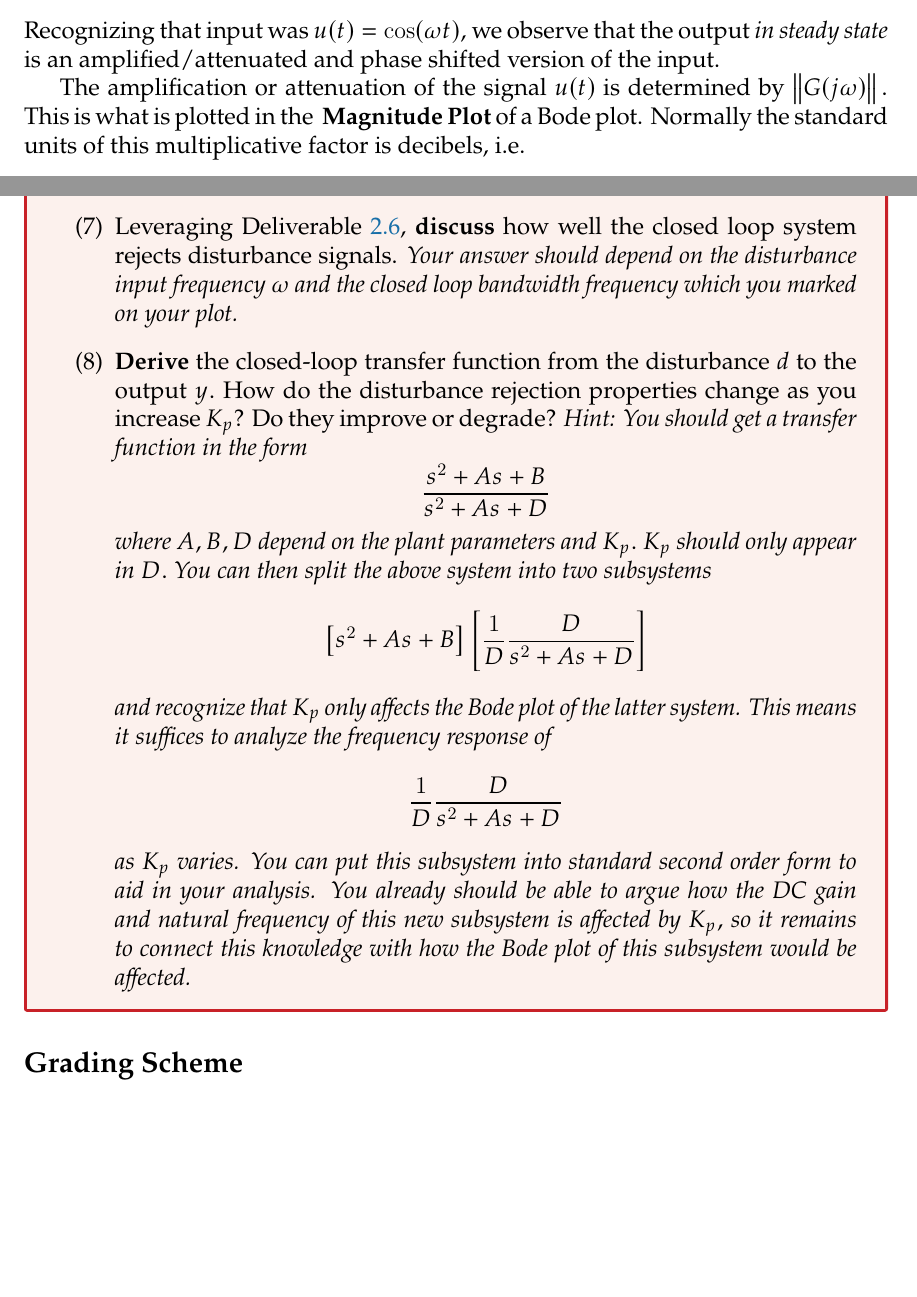
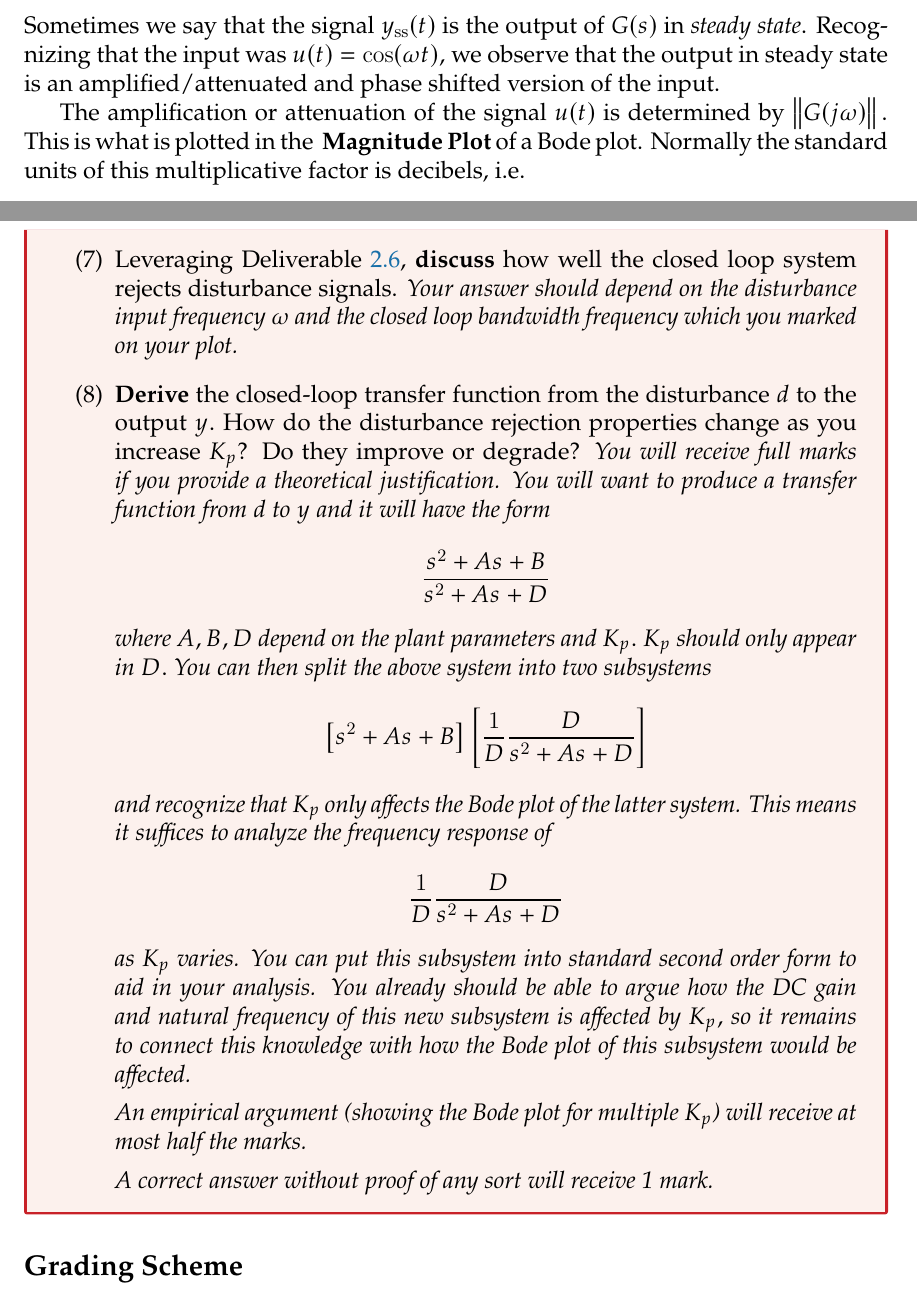
Before and after one commit to rollends/lab-manual-intro-control, a LaTeX thesis (ECE380-S2020-Lab-Manual.tex, which reads Lab-2.tex): two parts of pages 31 and 36 of 47, joined at a grey line, cut at the place of the change, the shorter picture padded with empty space. Compiled offline with LuaLaTeX.

Commit message:
Minor corrections in questions and reduced explanation for Bode.

```diff
--- a/Lab-2.tex
+++ b/Lab-2.tex
@@ -403,8 +396,10 @@ It follows that the output \(y(t)\) converges towards the steady-state signal
   y_\mathrm{ss}(t)
     = \left\| G(j\omega) \right\| \cos(\omega t + \measuredangle G(j\omega)).
 \]
-Recognizing that input was \(u(t) = \cos(\omega t),\) we observe that the
-output \emph{in steady state} is an amplified/attenuated and phase shifted
+Sometimes we say that the signal \(y_\mathrm{ss}(t)\) is the output of
+\(G(s)\) in \emph{steady state}.
+Recognizing that the input was \(u(t) = \cos(\omega t),\) we observe that the
+output in steady state is an amplified/attenuated and phase shifted
 version of the input.
 
 The amplification or attenuation of the signal \(u(t)\) is determined by
@@ -697,7 +692,9 @@ Make sure to leverage your other deliverables in your answers!
       \textbf{Derive} the closed-loop transfer function from the
       disturbance \(d\) to the output \(y.\) How do the disturbance rejection
       properties change as you increase \(K_p\)? Do they improve or degrade?
-      \emph{Hint: You should get a transfer function in the form
+      \emph{You will receive full marks if you provide a theoretical
+      justification. You will want to produce a transfer function from
+      \(d\) to \(y\) and it will have the form
       \[
         \frac{s^2 + A s + B}{s^2 + A s + D}
       \]
@@ -717,8 +714,12 @@ Make sure to leverage your other deliverables in your answers!
       form to aid in your analysis. You already should be able to argue how the
       DC gain and natural frequency of this new subsystem is affected by
       \(K_p,\) so it remains to connect this knowledge with how the Bode plot
-      of this subsystem would be affected.
-      }
+      of this subsystem would be affected.}
+
+      \emph{An empirical argument (showing the Bode plot for multiple \(K_p\))
+      will receive at most half the marks.}
+
+      \emph{A correct answer without proof of any sort will receive 1 mark.}
       \label{lab2:report:q8}
     }
   \end{enumerate}
```
Also changed, not shown: Lab-2.tex (13 more changed lines).
